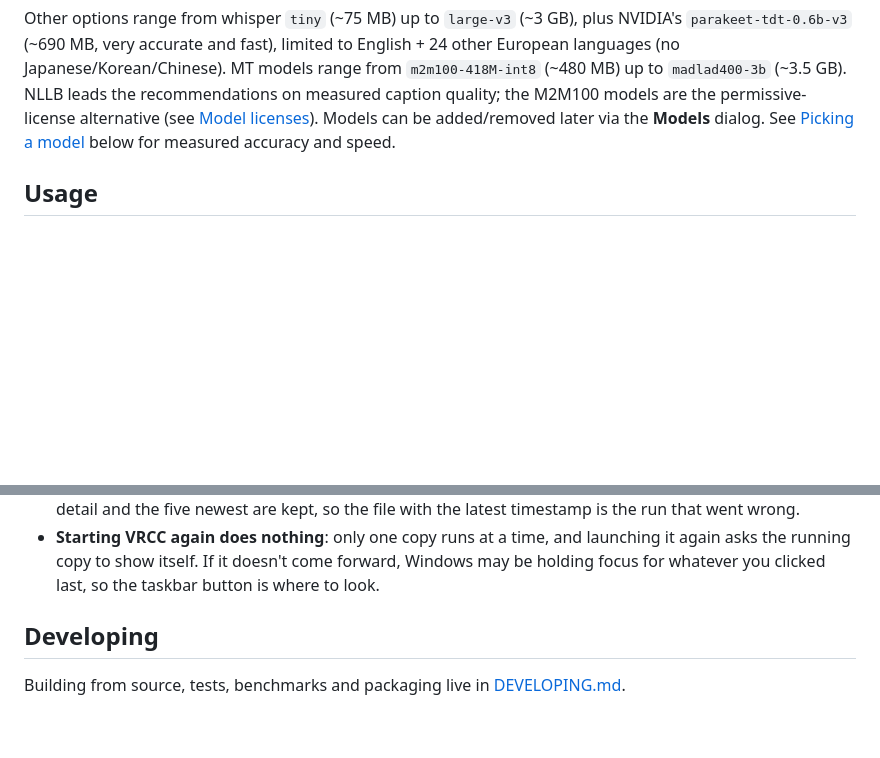
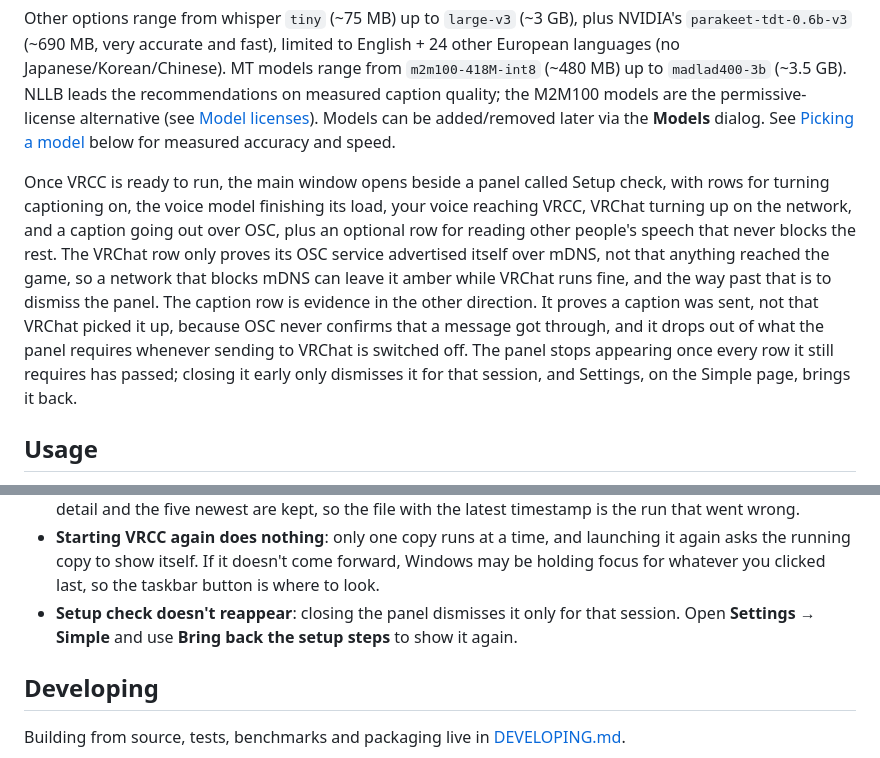
Before and after one commit to dljr-github/VRCC, a Markdown page: README.md, 2 parts joined by grey strips. Rendered like a GitHub page; blank space fills up the shorter version.

Commit message:
Document the setup check panel in the README
Explains what each row proves in First run, including that the VRChat
row is mDNS discovery and can stay amber behind a blocking network,
and that the caption row only proves a send happened. Troubleshooting
gets a pointer to the Settings button that brings the panel back.

```diff
--- a/README.md
+++ b/README.md
@@ -233,6 +233,20 @@ M2M100 models are the permissive-license alternative (see
 See [Picking a model](#picking-a-model) below for measured accuracy and
 speed.
 
+Once VRCC is ready to run, the main window opens beside a panel called Setup
+check, with rows for turning captioning on, the voice model finishing its load,
+your voice reaching VRCC, VRChat turning up on the network, and a caption going
+out over OSC, plus an optional row for reading other people's speech that never
+blocks the rest. The VRChat row only proves its OSC service advertised itself
+over mDNS, not that anything reached the game, so a network that blocks mDNS
+can leave it amber while VRChat runs fine, and the way past that is to dismiss
+the panel. The caption row is evidence in the other direction. It proves a
+caption was sent, not that VRChat picked it up, because OSC never confirms that
+a message got through, and it drops out of what the panel requires whenever
+sending to VRChat is switched off. The panel stops appearing once every row it
+still requires has passed; closing it early only dismisses it for that session,
+and Settings, on the Simple page, brings it back.
+
 ## Usage
 
 1. Start VRChat and enable OSC: **Action menu → Options → OSC → Enabled**.
@@ -412,6 +426,9 @@ downloads; check that a model's license fits your use:
   launching it again asks the running copy to show itself. If it doesn't
   come forward, Windows may be holding focus for whatever you clicked
   last, so the taskbar button is where to look.
+- **Setup check doesn't reappear**: closing the panel dismisses it only for
+  that session. Open **Settings → Simple** and use **Bring back the setup
+  steps** to show it again.
 
 ## Developing
 
```
